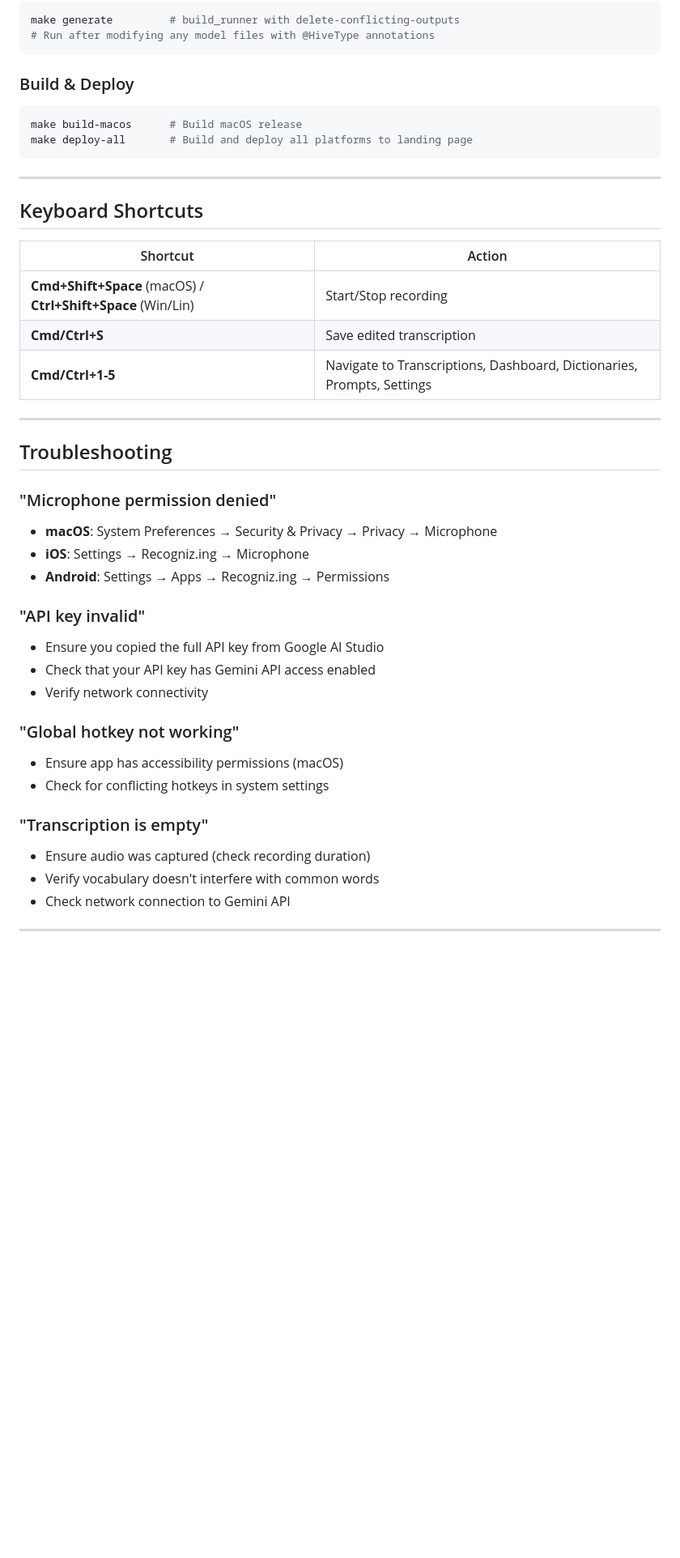
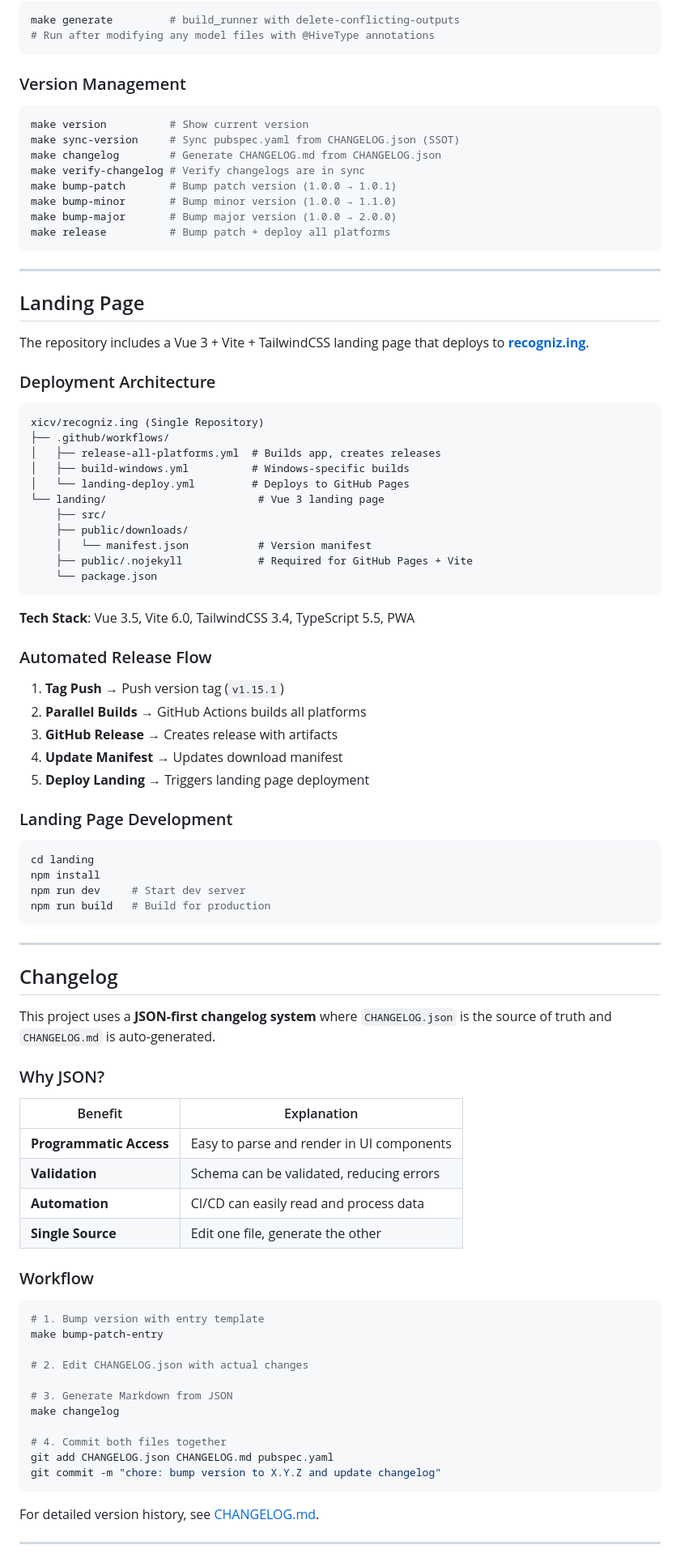
Before and after one commit to xicv/recogniz.ing, a Markdown page: README.md, the part around one of its changes. Shown at 81% size. GitHub-like rendering; blank space fills up the shorter version.

````diff
--- a/README.md
+++ b/README.md
@@ -294,45 +312,92 @@ make generate         # build_runner with delete-conflicting-outputs
 # Run after modifying any model files with @HiveType annotations
 ```
 
-### Build & Deploy
+### Version Management
 
 ```bash
-make build-macos      # Build macOS release
-make deploy-all       # Build and deploy all platforms to landing page
+make version          # Show current version
+make sync-version     # Sync pubspec.yaml from CHANGELOG.json (SSOT)
+make changelog        # Generate CHANGELOG.md from CHANGELOG.json
+make verify-changelog # Verify changelogs are in sync
+make bump-patch       # Bump patch version (1.0.0 → 1.0.1)
+make bump-minor       # Bump minor version (1.0.0 → 1.1.0)
+make bump-major       # Bump major version (1.0.0 → 2.0.0)
+make release          # Bump patch + deploy all platforms
 ```
 
 ---
 
-## Keyboard Shortcuts
+##  Landing Page
 
-| Shortcut | Action |
-|----------|--------|
-| **Cmd+Shift+Space** (macOS) / **Ctrl+Shift+Space** (Win/Lin) | Start/Stop recording |
-| **Cmd/Ctrl+S** | Save edited transcription |
-| **Cmd/Ctrl+1-5** | Navigate to Transcriptions, Dashboard, Dictionaries, Prompts, Settings |
+The repository includes a Vue 3 + Vite + TailwindCSS landing page that deploys to **[recogniz.ing](https://recogniz.ing/)**.
+
+### Deployment Architecture
+
+```
+xicv/recogniz.ing (Single Repository)
+├── .github/workflows/
+│   ├── release-all-platforms.yml  # Builds app, creates releases
+│   ├── build-windows.yml          # Windows-specific builds
+│   └── landing-deploy.yml         # Deploys to GitHub Pages
+└── landing/                        # Vue 3 landing page
+    ├── src/
+    ├── public/downloads/
+    │   └── manifest.json           # Version manifest
+    ├── public/.nojekyll            # Required for GitHub Pages + Vite
+    └── package.json
+```
+
+**Tech Stack**: Vue 3.5, Vite 6.0, TailwindCSS 3.4, TypeScript 5.5, PWA
+
+### Automated Release Flow
+
+1. **Tag Push** → Push version tag (`v1.15.1`)
+2. **Parallel Builds** → GitHub Actions builds all platforms
+3. **GitHub Release** → Creates release with artifacts
+4. **Update Manifest** → Updates download manifest
+5. **Deploy Landing** → Triggers landing page deployment
+
+### Landing Page Development
+
+```bash
+cd landing
+npm install
+npm run dev     # Start dev server
+npm run build   # Build for production
+```
 
 ---
 
-## Troubleshooting
+##  Changelog
 
-### "Microphone permission denied"
-- **macOS**: System Preferences → Security & Privacy → Privacy → Microphone
-- **iOS**: Settings → Recogniz.ing → Microphone
-- **Android**: Settings → Apps → Recogniz.ing → Permissions
+This project uses a **JSON-first changelog system** where `CHANGELOG.json` is the source of truth and `CHANGELOG.md` is auto-generated.
 
-### "API key invalid"
-- Ensure you copied the full API key from Google AI Studio
-- Check that your API key has Gemini API access enabled
-- Verify network connectivity
+### Why JSON?
 
-### "Global hotkey not working"
-- Ensure app has accessibility permissions (macOS)
-- Check for conflicting hotkeys in system settings
+| Benefit | Explanation |
+|---------|-------------|
+| **Programmatic Access** | Easy to parse and render in UI components |
+| **Validation** | Schema can be validated, reducing errors |
+| **Automation** | CI/CD can easily read and process data |
+| **Single Source** | Edit one file, generate the other |
 
-### "Transcription is empty"
-- Ensure audio was captured (check recording duration)
-- Verify vocabulary doesn't interfere with common words
-- Check network connection to Gemini API
+### Workflow
+
+```bash
+# 1. Bump version with entry template
+make bump-patch-entry
+
+# 2. Edit CHANGELOG.json with actual changes
+
+# 3. Generate Markdown from JSON
+make changelog
+
+# 4. Commit both files together
+git add CHANGELOG.json CHANGELOG.md pubspec.yaml
+git commit -m "chore: bump version to X.Y.Z and update changelog"
+```
+
+For detailed version history, see [CHANGELOG.md](CHANGELOG.md).
 
 ---
 
````
Also changed, not shown: other parts of README.md (+228 -195 lines).
